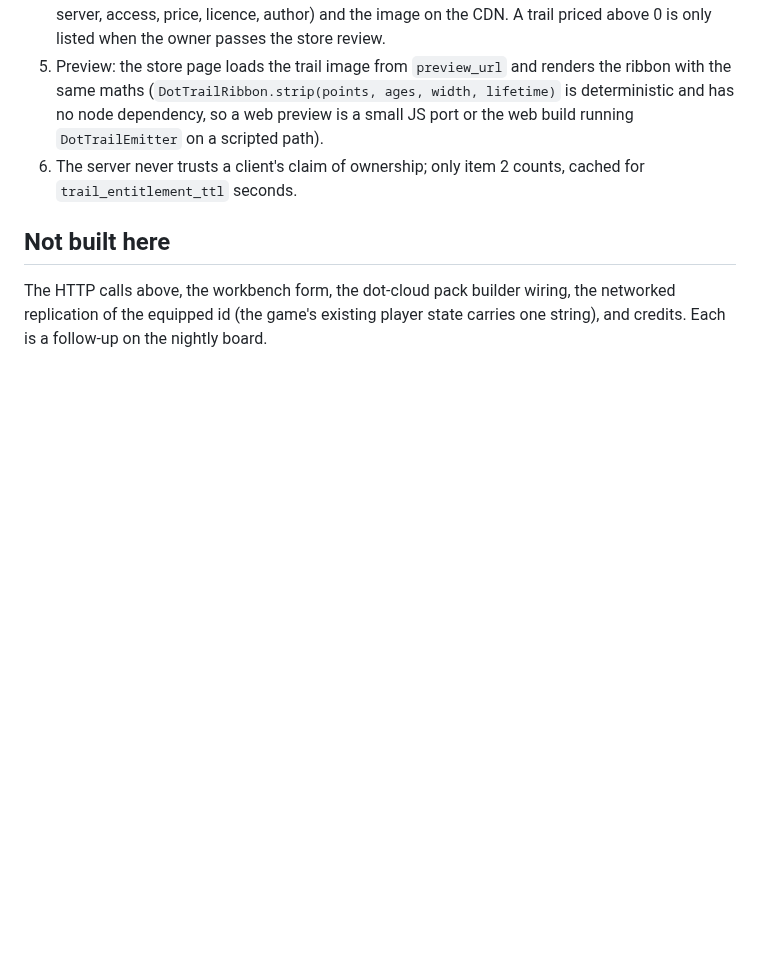
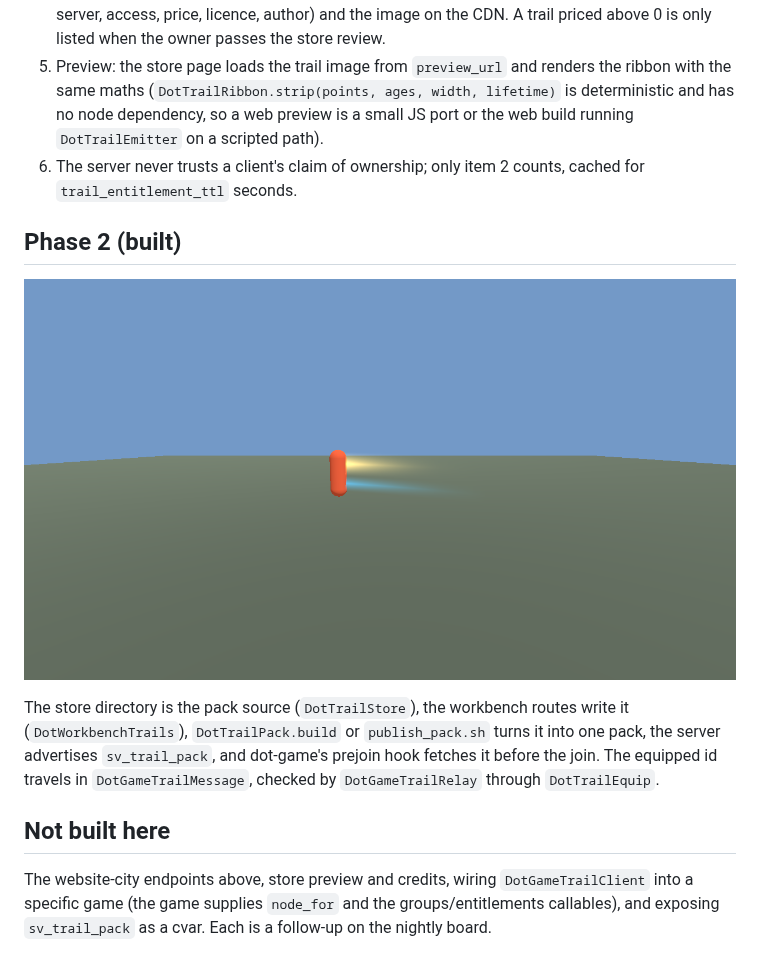
Before and after one commit to zees-games/dot-trail, a Markdown page: docs/design.md, the part around the change. Rendered like a GitHub page; pictures changed too: docs/trail-shot.png (added); blank space fills up the shorter version.

```diff
--- a/docs/design.md
+++ b/docs/design.md
@@ -56,6 +56,12 @@ The TMC backend owns prices, purchases and entitlements. This addon only reads.
 5. Preview: the store page loads the trail image from `preview_url` and renders the ribbon with the same maths (`DotTrailRibbon.strip(points, ages, width, lifetime)` is deterministic and has no node dependency, so a web preview is a small JS port or the web build running `DotTrailEmitter` on a scripted path).
 6. The server never trusts a client's claim of ownership; only item 2 counts, cached for `trail_entitlement_ttl` seconds.
 
+## Phase 2 (built)
+
+![A runner with two trails, rendered by tools/screenshot.sh](trail-shot.png)
+
+The store directory is the pack source (`DotTrailStore`), the workbench routes write it (`DotWorkbenchTrails`), `DotTrailPack.build` or `publish_pack.sh` turns it into one pack, the server advertises `sv_trail_pack`, and dot-game's prejoin hook fetches it before the join. The equipped id travels in `DotGameTrailMessage`, checked by `DotGameTrailRelay` through `DotTrailEquip`.
+
 ## Not built here
 
-The HTTP calls above, the workbench form, the dot-cloud pack builder wiring, the networked replication of the equipped id (the game's existing player state carries one string), and credits. Each is a follow-up on the nightly board.
+The website-city endpoints above, store preview and credits, wiring `DotGameTrailClient` into a specific game (the game supplies `node_for` and the groups/entitlements callables), and exposing `sv_trail_pack` as a cvar. Each is a follow-up on the nightly board.
```
Also changed, not shown: CLAUDE.md (+5 -1 lines), 14 other files.
